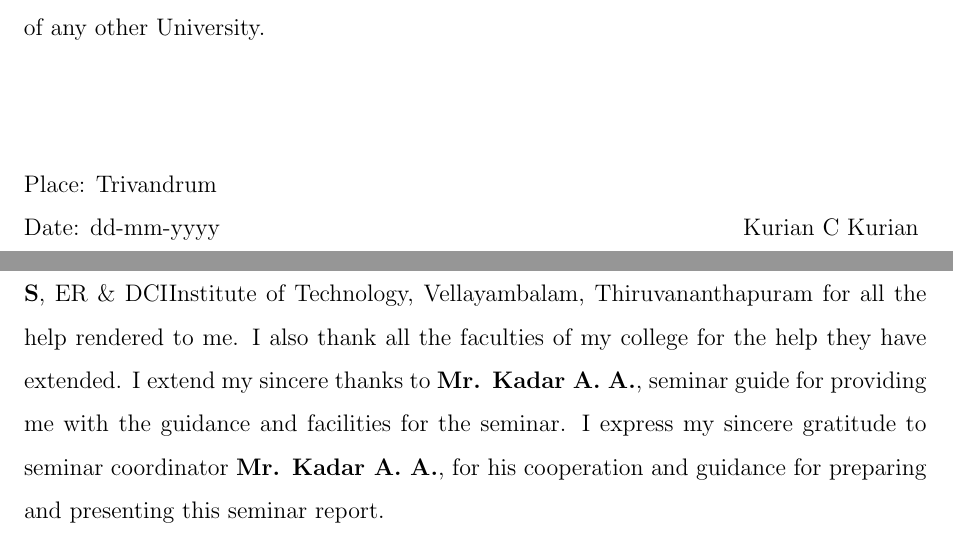
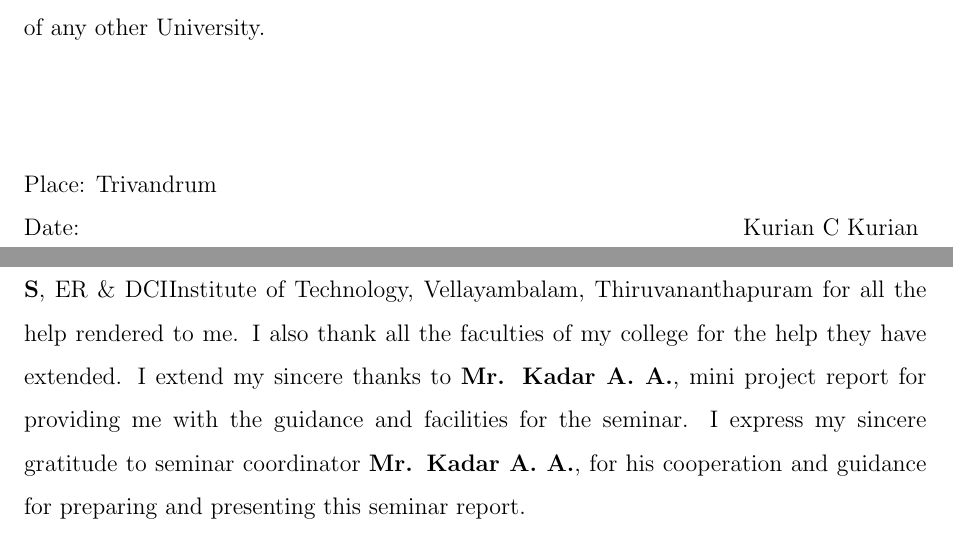
Before and after one commit to kurianaws/rprt, a LaTeX document (report.tex, which reads ack.tex, declaration.tex, preamble.tex): two parts of pages 2 and 4 of 13, joined at a grey line, cut so that both start at the same text. Compiled offline with pdfLaTeX.

Commit message:
acknowledgement

```diff
--- /dev/null
+++ b/ack.tex
@@ -0,0 +4,5 @@
+culmination. I express my gratitude to \textbf{\guide{}}, \textbf{principal \prince{}}, \instis{} for all the help rendered
+to me. I also thank all the faculties of my college for the help they have extended. I
+extend my sincere thanks to \textbf{\guide{}}, \reportTitle{} for providing me with the guidance and facilities for the seminar. I
+express my sincere gratitude to seminar coordinator \textbf{\coord{}}, for his cooperation and guidance for preparing and presenting this seminar
+report.
--- a/declaration.tex
+++ b/declaration.tex
@@ -3,4 +3,4 @@ I undersigned hereby declare that the \reportnames{} \projectname{}
 , submitted for the partial fulfillment of the requirements for the award of degree of \degree{} of the APJ Abdul Kalam Technological University, Kerala is a bonafide work done by me under the supervision of \guide{}. This submission represents my ideas in my own words and where ideas or words of others have been included, I have adequately and accurately cited and referenced the original sources. I also declare that I have adhered to ethics of academic honesty and integrity and have not misrepresented or fabricated any data or idea or fact or source in my submission. I understand that any violation of the above will be a cause for disciplinary action by the institute and/or the University and can also evoke penal action from the sources which have thus not been properly cited or from whom proper permission has not been obtained. This report has not been previously formed the basis for the award of any degree, diploma or similar title of any other University.
 \vspace{20mm}
 \\Place: Trivandrum
-\\Date: dd-mm-yyyy     \hfill     \stud{}
+\\Date:      \hfill     \stud{}
--- a/preamble.tex
+++ b/preamble.tex
@@ -1,4 +1,4 @@
- \newcommand{\reportTitle}{MINI PROJECT REPORT}
+ \newcommand{\reportTitle}{mini project report}
  \newcommand{\stud}{Kurian C Kurian}
  \newcommand{\roll}{ERD19ECVE10}
  \newcommand{\dept}{\large\textbf{Department of Electronics \& Communication}}
--- a/report.tex
+++ b/report.tex
@@ -84,9 +81,4 @@ to my parents for blessing me with their grace and taking my endeavor to a succe
-culmination. I express my gratitude to \textbf{\guide{}}, \textbf{principal \prince{}}, \instis{} for all the help rendered
-to me. I also thank all the faculties of my college for the help they have extended. I
-extend my sincere thanks to \textbf{\guide{}}, seminar guide for providing me with the guidance and facilities for the seminar. I
-express my sincere gratitude to seminar coordinator \textbf{\coord{}}, for his cooperation and guidance for preparing and presenting this seminar
-report.
-
+\input{ack}
 \newpage
 \begin{center}
 \textbf{ABSTRACT}
```
Also changed, not shown: ack.tex (3 more changed lines), report.tex (5 more changed lines), 1 other file.
